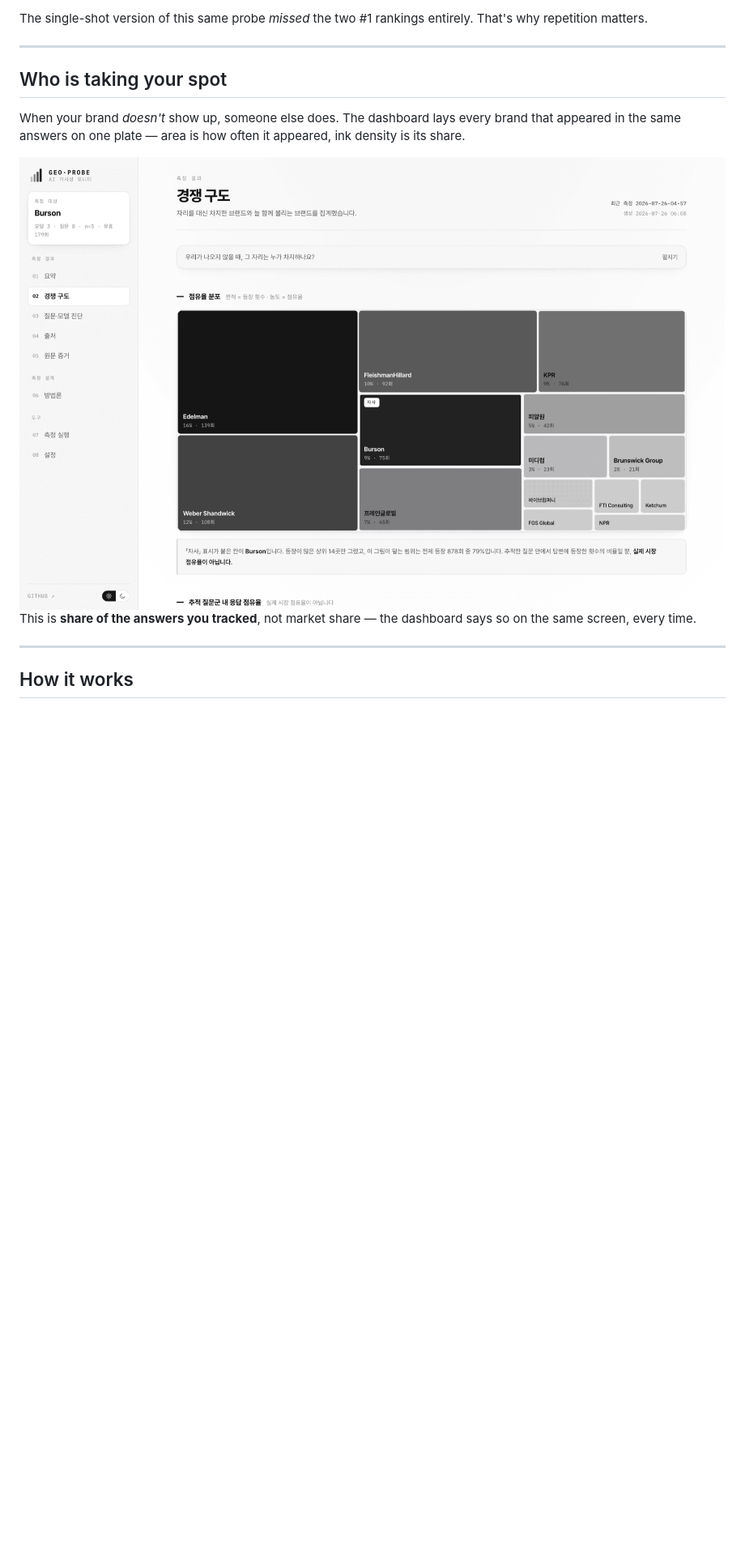
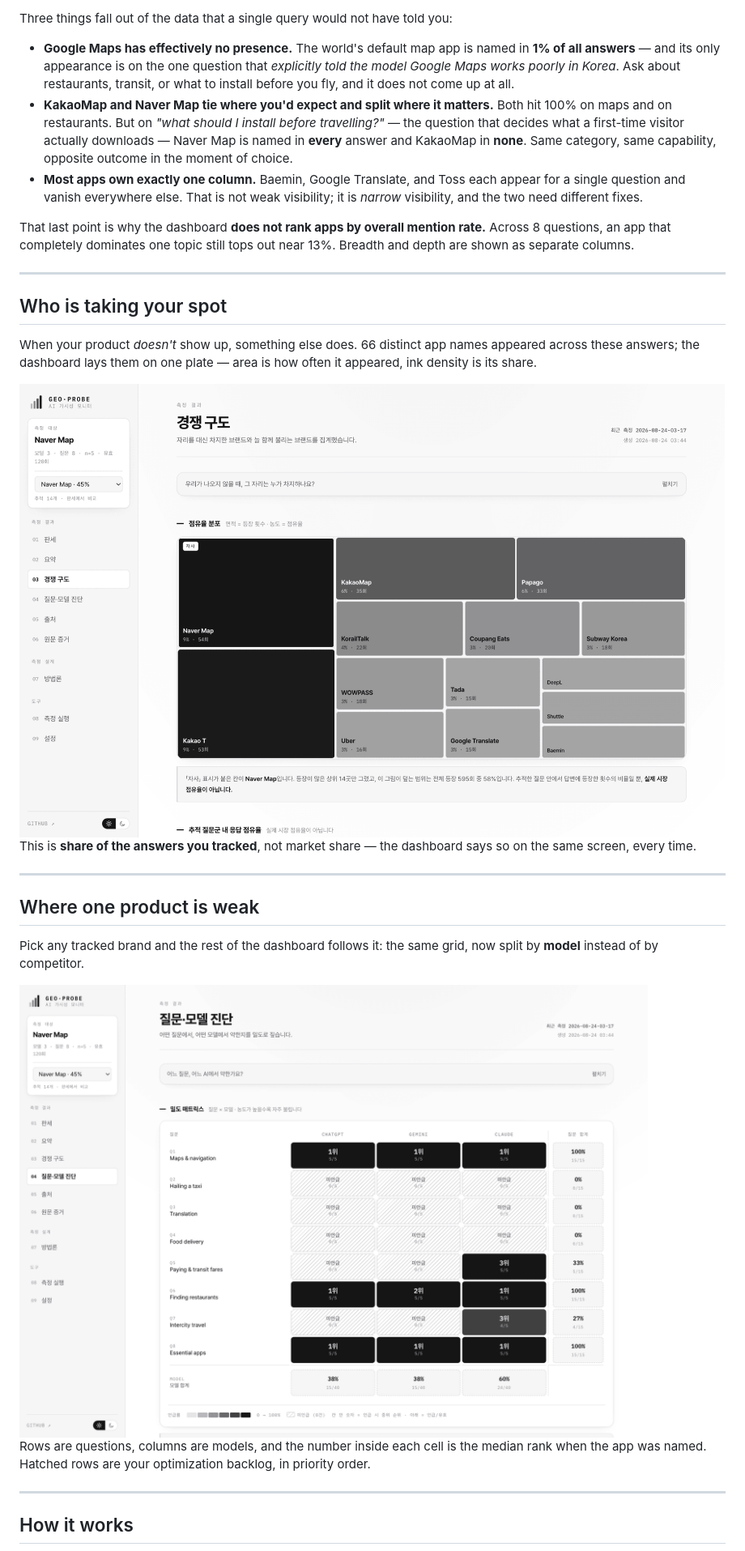
Before and after one commit to choiaewoooon/geo-probe, a Markdown page: README.md, the part around one of its changes. Shown at 81% size. Rendered like a GitHub page; pictures changed too: docs/screenshots/matrix-light.png, docs/screenshots/treemap-light.png; blank space fills up the shorter version.

```diff
--- a/README.md
+++ b/README.md
@@ -66,11 +69,17 @@ A reproducible matrix. Here's a real run for **Burson** (a WPP communications ag
 
-The single-shot version of this same probe *missed* the two #1 rankings entirely. That's why repetition matters.
+Three things fall out of the data that a single query would not have told you:
+
+- **Google Maps has effectively no presence.** The world's default map app is named in **1% of all answers** — and its only appearance is on the one question that *explicitly told the model Google Maps works poorly in Korea*. Ask about restaurants, transit, or what to install before you fly, and it does not come up at all.
+- **KakaoMap and Naver Map tie where you'd expect and split where it matters.** Both hit 100% on maps and on restaurants. But on *"what should I install before travelling?"* — the question that decides what a first-time visitor actually downloads — Naver Map is named in **every** answer and KakaoMap in **none**. Same category, same capability, opposite outcome in the moment of choice.
+- **Most apps own exactly one column.** Baemin, Google Translate, and Toss each appear for a single question and vanish everywhere else. That is not weak visibility; it is *narrow* visibility, and the two need different fixes.
+
+That last point is why the dashboard **does not rank apps by overall mention rate.** Across 8 questions, an app that completely dominates one topic still tops out near 13%. Breadth and depth are shown as separate columns.
 
 ---
 
 ## Who is taking your spot
 
-When your brand *doesn't* show up, someone else does. The dashboard lays every brand that appeared in the same answers on one plate — area is how often it appeared, ink density is its share.
+When your product *doesn't* show up, something else does. 66 distinct app names appeared across these answers; the dashboard lays them on one plate — area is how often it appeared, ink density is its share.
 
 <picture>
   <source media="(prefers-color-scheme: dark)" srcset="https://raw.githubusercontent.com/choiaewoooon/geo-probe/main/docs/screenshots/treemap-dark.png">
@@ -78,6 +87,19 @@ When your brand *doesn't* show up, someone else does. The dashboard lays every b
 </picture>
 
 This is **share of the answers you tracked**, not market share — the dashboard says so on the same screen, every time.
+
+---
+
+## Where one product is weak
+
+Pick any tracked brand and the rest of the dashboard follows it: the same grid, now split by **model** instead of by competitor.
+
+<picture>
+  <source media="(prefers-color-scheme: dark)" srcset="https://raw.githubusercontent.com/choiaewoooon/geo-probe/main/docs/screenshots/matrix-dark.png">
+  <img alt="Density matrix for a single app: questions as rows, models as columns" src="docs/screenshots/matrix-light.png">
+</picture>
+
+Rows are questions, columns are models, and the number inside each cell is the median rank when the app was named. Hatched rows are your optimization backlog, in priority order.
 
 ---
 
```
Also changed, not shown: other parts of README.md (+61 -46 lines), docs/screenshots/field-dark.png (added), docs/screenshots/field-light.png (added), docs/screenshots/matrix-dark.png, docs/screenshots/treemap-dark.png, 8 other files.
